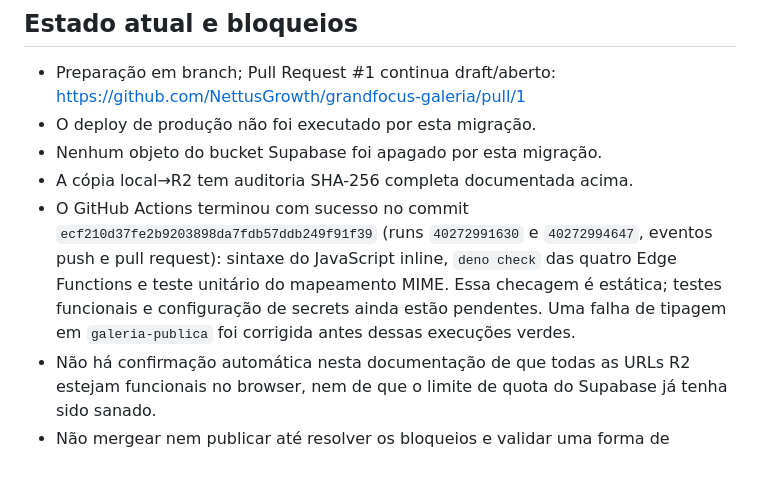
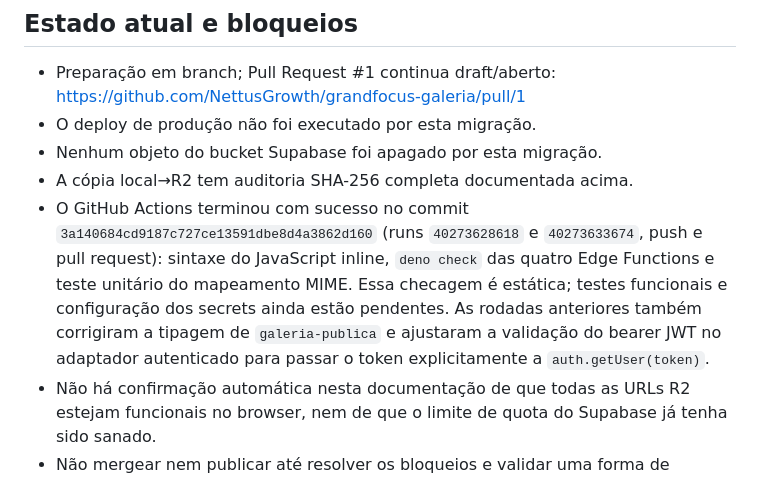
Before and after one commit to NettusGrowth/grandfocus-galeria, a Markdown page: docs/migracao-cloudflare-r2.md, the part around the change. Drawn GitHub-style.

Commit message:
Record latest passing validation after JWT and MIME fixes

```diff
--- a/docs/migracao-cloudflare-r2.md
+++ b/docs/migracao-cloudflare-r2.md
@@ -139,6 +139,6 @@ Não excluir objetos do Supabase com base apenas nessas contagens.
 - O deploy de produção não foi executado por esta migração.
 - Nenhum objeto do bucket Supabase foi apagado por esta migração.
 - A cópia local→R2 tem auditoria SHA-256 completa documentada acima.
-- O GitHub Actions terminou com sucesso no commit `ecf210d37fe2b9203898da7fdb57ddb249f91f39` (runs `40272991630` e `40272994647`, eventos push e pull request): sintaxe do JavaScript inline, `deno check` das quatro Edge Functions e teste unitário do mapeamento MIME. Essa checagem é estática; testes funcionais e configuração de secrets ainda estão pendentes. Uma falha de tipagem em `galeria-publica` foi corrigida antes dessas execuções verdes.
+- O GitHub Actions terminou com sucesso no commit `3a140684cd9187c727ce13591dbe8d4a3862d160` (runs `40273628618` e `40273633674`, push e pull request): sintaxe do JavaScript inline, `deno check` das quatro Edge Functions e teste unitário do mapeamento MIME. Essa checagem é estática; testes funcionais e configuração dos secrets ainda estão pendentes. As rodadas anteriores também corrigiram a tipagem de `galeria-publica` e ajustaram a validação do bearer JWT no adaptador autenticado para passar o token explicitamente a `auth.getUser(token)`.
 - Não há confirmação automática nesta documentação de que todas as URLs R2 estejam funcionais no browser, nem de que o limite de quota do Supabase já tenha sido sanado.
 - Não mergear nem publicar até resolver os bloqueios e validar uma forma de rollback.
```
